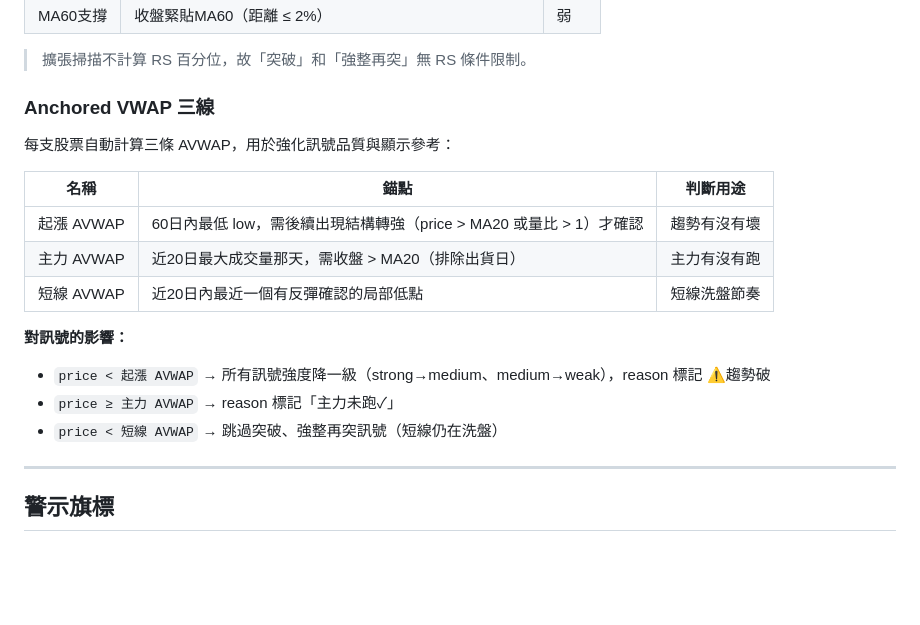
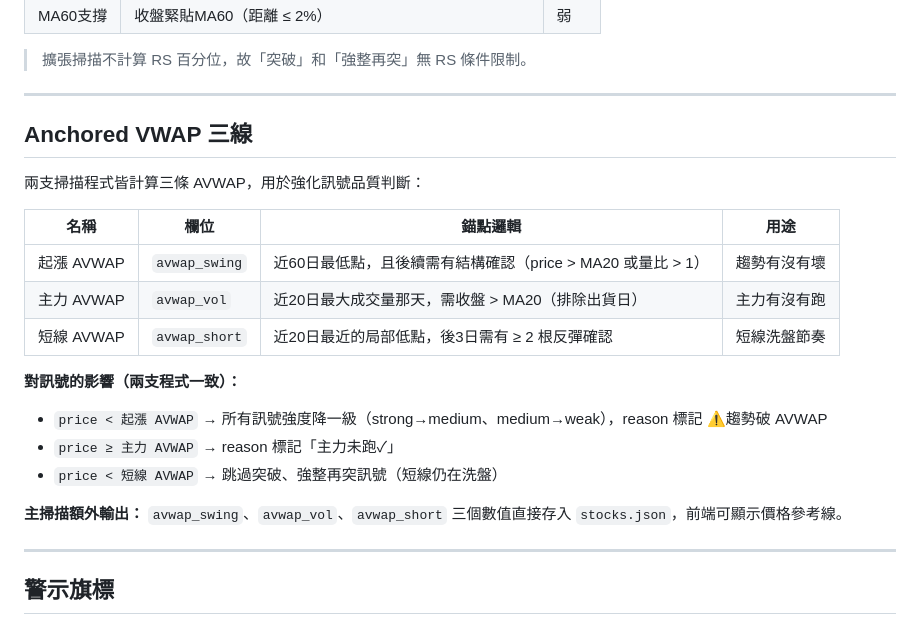
Before and after one commit to casper-110368104/stock-radar, a Markdown page: README.md, the part around the change. Rendered like a GitHub page; blank space fills up the shorter version.

Commit message:
docs: move AVWAP section to standalone chapter in README
AVWAP three-line logic applies to both fetch_stocks.py and
fetch_expansion.py. Extracted from under expansion section into
its own top-level section with table of fields, anchor logic,
and signal impact rules for both scanners.

https://claude.ai/code/session_016Tdxak1MjardCFaHye5zvM

```diff
--- a/README.md
+++ b/README.md
@@ -298,20 +298,24 @@
 
 > 擴張掃描不計算 RS 百分位，故「突破」和「強整再突」無 RS 條件限制。
 
-### Anchored VWAP 三線
+---
 
-每支股票自動計算三條 AVWAP，用於強化訊號品質與顯示參考：
+## Anchored VWAP 三線
 
-| 名稱 | 錨點 | 判斷用途 |
-|------|------|---------|
-| 起漲 AVWAP | 60日內最低 low，需後續出現結構轉強（price > MA20 或量比 > 1）才確認 | 趨勢有沒有壞 |
-| 主力 AVWAP | 近20日最大成交量那天，需收盤 > MA20（排除出貨日） | 主力有沒有跑 |
-| 短線 AVWAP | 近20日內最近一個有反彈確認的局部低點 | 短線洗盤節奏 |
+兩支掃描程式皆計算三條 AVWAP，用於強化訊號品質判斷：
 
-**對訊號的影響：**
-- `price < 起漲 AVWAP` → 所有訊號強度降一級（strong→medium、medium→weak），reason 標記 ⚠️趨勢破
+| 名稱 | 欄位 | 錨點邏輯 | 用途 |
+|------|------|---------|------|
+| 起漲 AVWAP | `avwap_swing` | 近60日最低點，且後續需有結構確認（price > MA20 或量比 > 1） | 趨勢有沒有壞 |
+| 主力 AVWAP | `avwap_vol` | 近20日最大成交量那天，需收盤 > MA20（排除出貨日） | 主力有沒有跑 |
+| 短線 AVWAP | `avwap_short` | 近20日最近的局部低點，後3日需有 ≥ 2 根反彈確認 | 短線洗盤節奏 |
+
+**對訊號的影響（兩支程式一致）：**
+- `price < 起漲 AVWAP` → 所有訊號強度降一級（strong→medium、medium→weak），reason 標記 ⚠️趨勢破 AVWAP
 - `price ≥ 主力 AVWAP` → reason 標記「主力未跑✓」
 - `price < 短線 AVWAP` → 跳過突破、強整再突訊號（短線仍在洗盤）
+
+**主掃描額外輸出：** `avwap_swing`、`avwap_vol`、`avwap_short` 三個數值直接存入 `stocks.json`，前端可顯示價格參考線。
 
 ---
 
```
